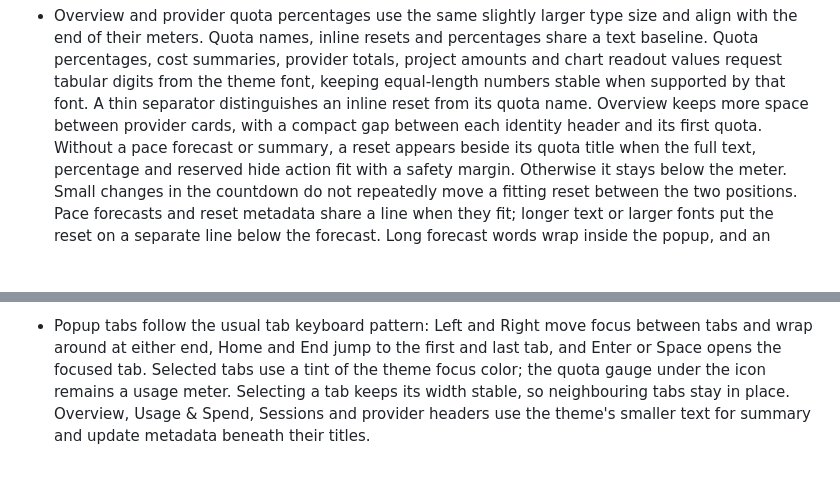
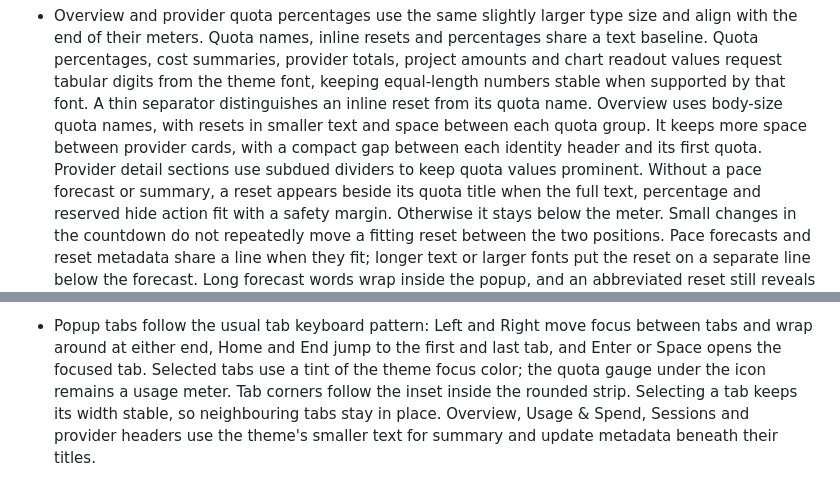
Before and after one commit to Lucenx9/codexbar-plasma, a Markdown page: docs/usage.md, 2 parts joined by grey strips. Drawn GitHub-style; blank space fills up the shorter version.

Commit message:
style(popup): refine quota hierarchy and surface details (#727)
Use body-size Overview quota labels, consistent quota spacing, inset tab corners, and quieter provider section dividers.

Documentation impact: update the usage guide, Unreleased changelog, current popup screenshots and tour. No matching TODO parity item or CLI contract changes.

Validation: make check JOBS=8 completed with exit 0; QtTests reported 3360 passed, 0 failed and 181 skipped executions for optional KDE modules. Ten popup smoke scenarios and a custom palette capture at 125% scale passed. make install built and upgraded the local package.

```diff
--- a/docs/usage.md
+++ b/docs/usage.md
@@ -245,8 +245,10 @@ work and upstream contract requirements.
   digits from the theme font, keeping equal-length numbers stable when supported
   by that font.
   A thin separator distinguishes an inline reset from its quota name.
-  Overview keeps more space between provider cards, with a compact gap between
-  each identity header and its first quota.
+  Overview uses body-size quota names, with resets in smaller text and space
+  between each quota group. It keeps more space between provider cards, with a
+  compact gap between each identity header and its first quota. Provider detail
+  sections use subdued dividers to keep quota values prominent.
   Without a pace forecast or summary, a reset appears beside its quota title
   when the full text, percentage and reserved hide action fit with a safety
   margin. Otherwise it stays below the meter. Small changes in the countdown
@@ -270,7 +272,8 @@ work and upstream contract requirements.
   between tabs and wrap around at either end, Home and End jump to the first
   and last tab, and Enter or Space opens the focused tab.
   Selected tabs use a tint of the theme focus color; the quota gauge under the
-  icon remains a usage meter. Selecting a tab keeps its width stable, so neighbouring tabs
+  icon remains a usage meter. Tab corners follow the inset inside the rounded
+  strip. Selecting a tab keeps its width stable, so neighbouring tabs
   stay in place.
   Overview, Usage & Spend, Sessions and provider headers use the theme's smaller
   text for summary and update metadata beneath their titles.
```
Also changed, not shown: CHANGELOG.md (+3 -0 lines), docs/codexbar-plasma-codex.png, docs/codexbar-plasma-overview.png, docs/codexbar-plasma-sessions.png, docs/codexbar-plasma-tour.gif, docs/codexbar-plasma-usage-spend.png, 6 other files.
